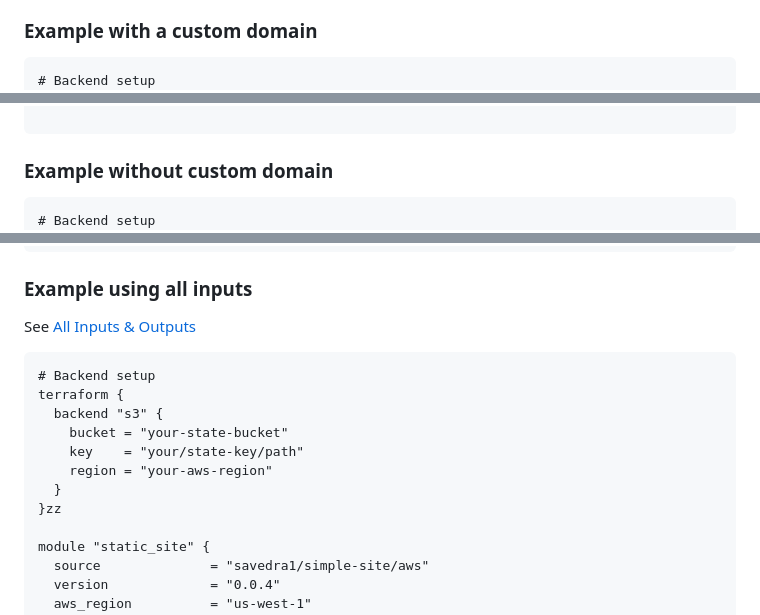
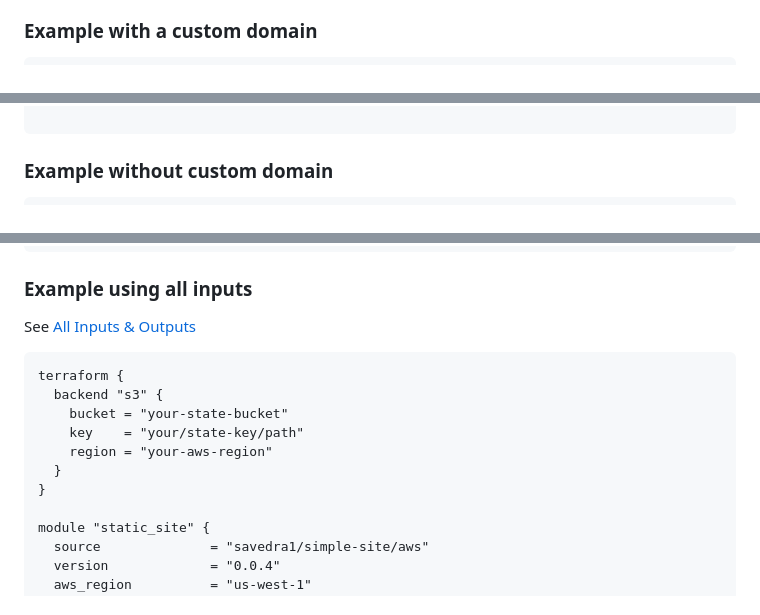
Before and after one commit to savedra1/terraform-aws-simple-site, a Markdown page: README.md, 3 parts joined by grey strips. GitHub-like rendering.

Commit message:
chore: fmt docs

````diff
--- a/README.md
+++ b/README.md
@@ -21,7 +21,6 @@ You will need the following before using this module:
 ### Example with a custom domain
 
 ```hcl
-# Backend setup
 terraform {
   backend "s3" {
     bucket = "your-state-bucket"
@@ -44,7 +43,6 @@ module "simple_site" {
 ### Example without custom domain
 
 ```hcl
-# Backend setup
 terraform {
   backend "s3" {
     bucket = "your-state-bucket"
@@ -68,14 +66,13 @@ module "static_site" {
 See [All Inputs & Outputs](#all-inputs--outputs)
 
 ```hcl
-# Backend setup
 terraform {
   backend "s3" {
     bucket = "your-state-bucket"
     key    = "your/state-key/path"
     region = "your-aws-region"
   }
-}zz
+}
 
 module "static_site" {
   source              = "savedra1/simple-site/aws"
````
